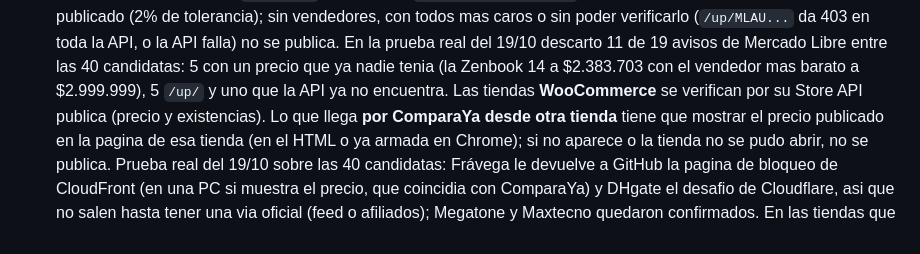
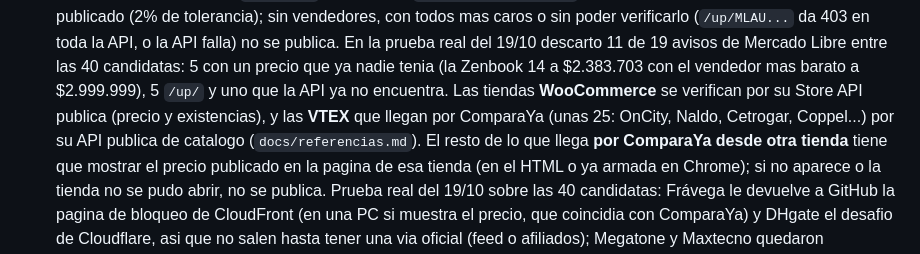
Before and after one commit to luismarceloescudero-debug/la-pichincha, a Markdown page: README.md, the part around the change. Drawn GitHub-style.

```diff
--- a/README.md
+++ b/README.md
@@ -325,7 +325,8 @@ Las ofertas del dia salen por dos canales, sin backend:
   verificarlo (`/up/MLAU...` da 403 en toda la API, o la API falla) no se publica. En la prueba real del 19/10
   descarto 11 de 19 avisos de Mercado Libre entre las 40 candidatas: 5 con un precio que ya nadie tenia (la
   Zenbook 14 a $2.383.703 con el vendedor mas barato a $2.999.999), 5 `/up/` y uno que la API ya no encuentra.
-  Las tiendas **WooCommerce** se verifican por su Store API publica (precio y existencias). Lo que llega
+  Las tiendas **WooCommerce** se verifican por su Store API publica (precio y existencias), y las **VTEX** que
+  llegan por ComparaYa (unas 25: OnCity, Naldo, Cetrogar, Coppel...) por su API publica de catalogo (`docs/referencias.md`). El resto de lo que llega
   **por ComparaYa desde otra tienda** tiene que mostrar el precio publicado en la pagina de esa tienda (en el
   HTML o ya armada en Chrome); si no aparece o la tienda no se pudo abrir, no se publica. Prueba real del 19/10
   sobre las 40 candidatas: Frávega le devuelve a GitHub la pagina de bloqueo de CloudFront (en una PC si
```
Also changed, not shown: docs/mapa.md (+1 -1 lines), docs/referencias.md (added, +35 -0 lines).
